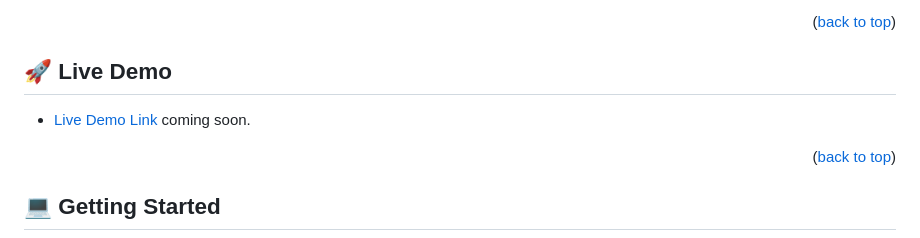
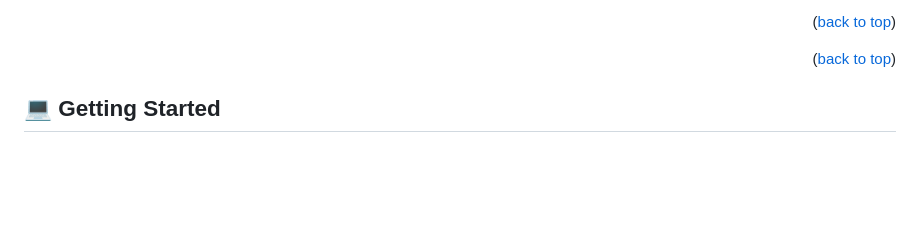
Before and after one commit to dd-obua/Mic-1-1-Portfolio, a Markdown page: README.md, the part around the change. GitHub-like rendering; blank space fills up the shorter version.

Commit message:
Removed live demo

```diff
--- a/README.md
+++ b/README.md
@@ -69,10 +69,6 @@
 <p align="right">(<a href="#readme-top">back to top</a>)</p>
 
 <!-- LIVE DEMO -->
-
-## 🚀 Live Demo <a name="live-demo"></a>
-
-- [Live Demo Link](N/A) coming soon.
 
 <p align="right">(<a href="#readme-top">back to top</a>)</p>
 
```
